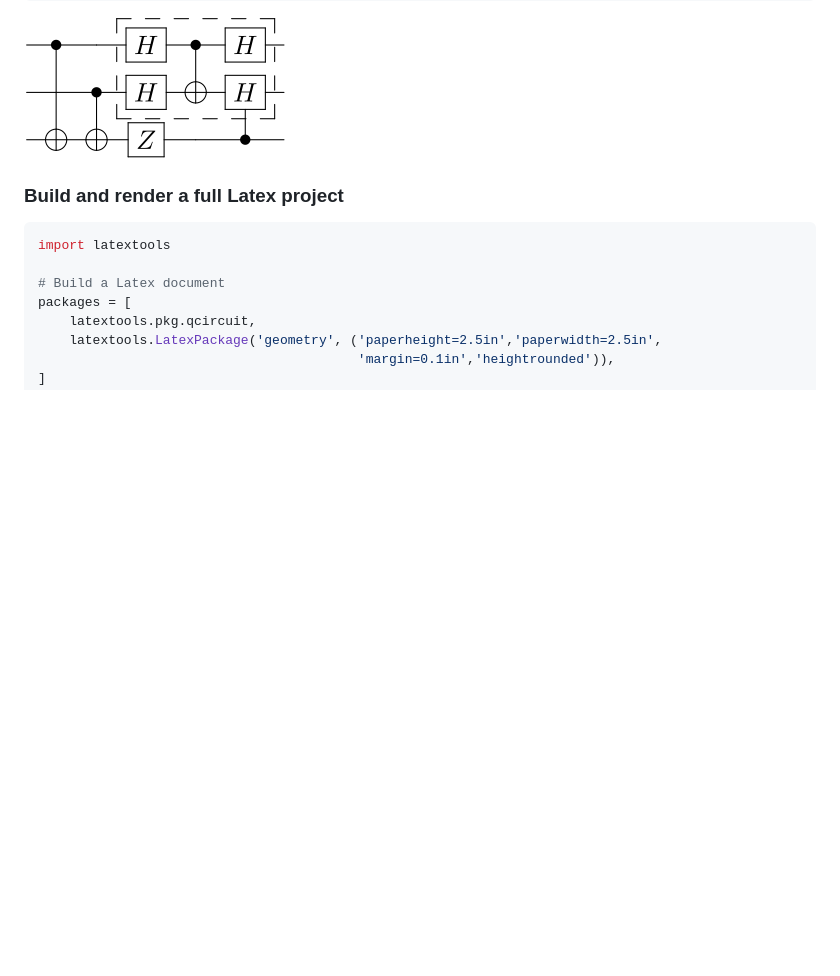
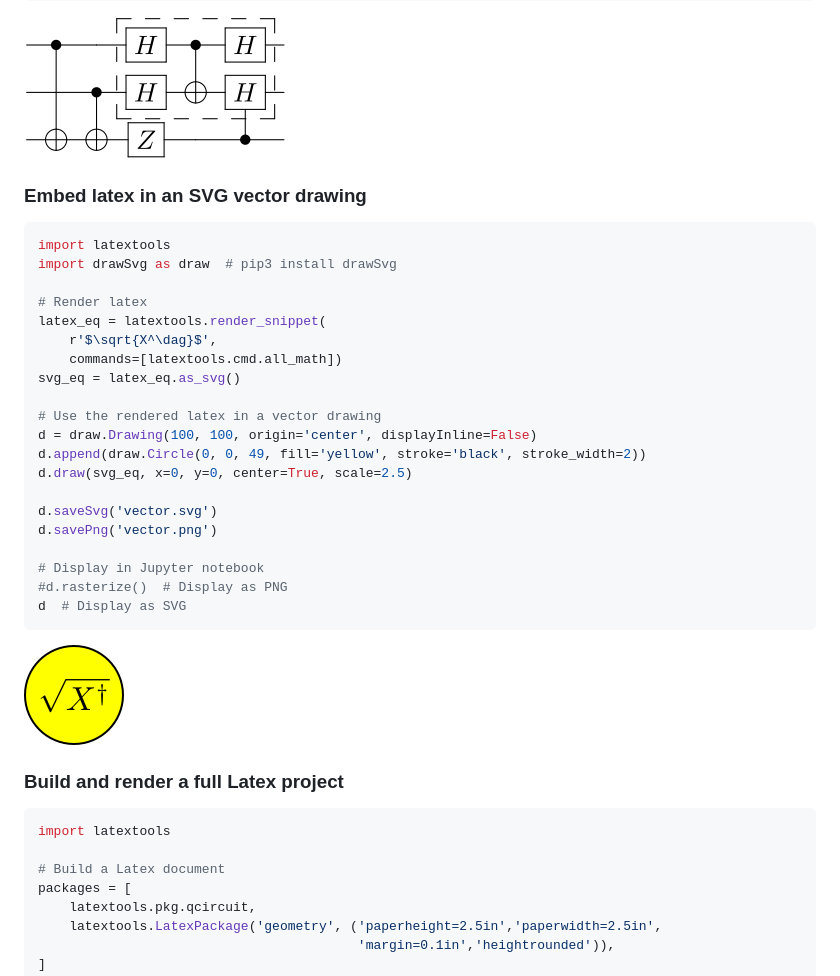
Before and after one commit to cduck/latextools, a Markdown page: README.md, the part around the change. Drawn GitHub-style; pictures changed too: examples/vector.png (added); blank space fills up the shorter version.

Commit message:
Add SVG example

````diff
--- a/README.md
+++ b/README.md
@@ -121,6 +121,33 @@ pdf  # Show preview if this is in a Jupyter notebook
 
 ![Example qcircuit output](https://raw.githubusercontent.com/cduck/latextools/master/examples/qcircuit.png)
 
+### Embed latex in an SVG vector drawing
+
+```python
+import latextools
+import drawSvg as draw  # pip3 install drawSvg
+
+# Render latex
+latex_eq = latextools.render_snippet(
+    r'$\sqrt{X^\dag}$',
+    commands=[latextools.cmd.all_math])
+svg_eq = latex_eq.as_svg()
+
+# Use the rendered latex in a vector drawing
+d = draw.Drawing(100, 100, origin='center', displayInline=False)
+d.append(draw.Circle(0, 0, 49, fill='yellow', stroke='black', stroke_width=2))
+d.draw(svg_eq, x=0, y=0, center=True, scale=2.5)
+
+d.saveSvg('vector.svg')
+d.savePng('vector.png')
+
+# Display in Jupyter notebook
+#d.rasterize()  # Display as PNG
+d  # Display as SVG
+```
+
+![Example qcircuit output](https://raw.githubusercontent.com/cduck/latextools/master/examples/vector.png)
+
 ### Build and render a full Latex project
 
 ```python
````
Also changed, not shown: 1 other file.
